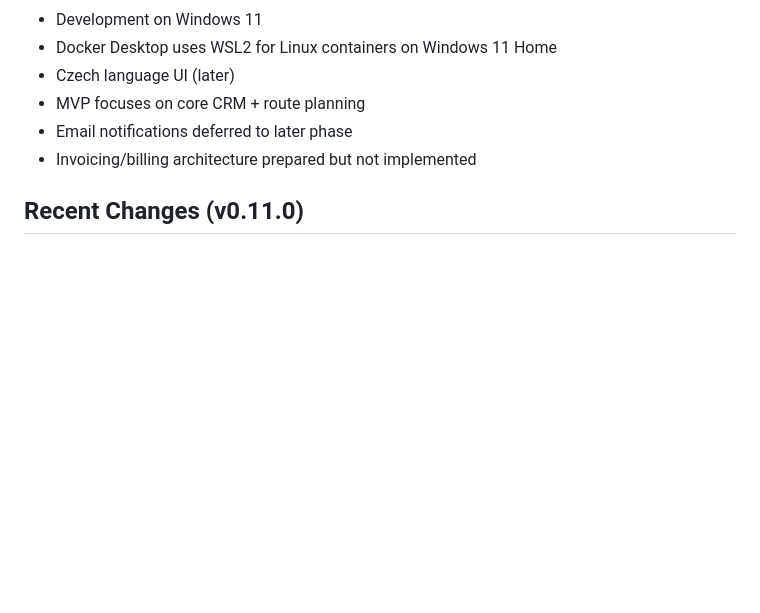
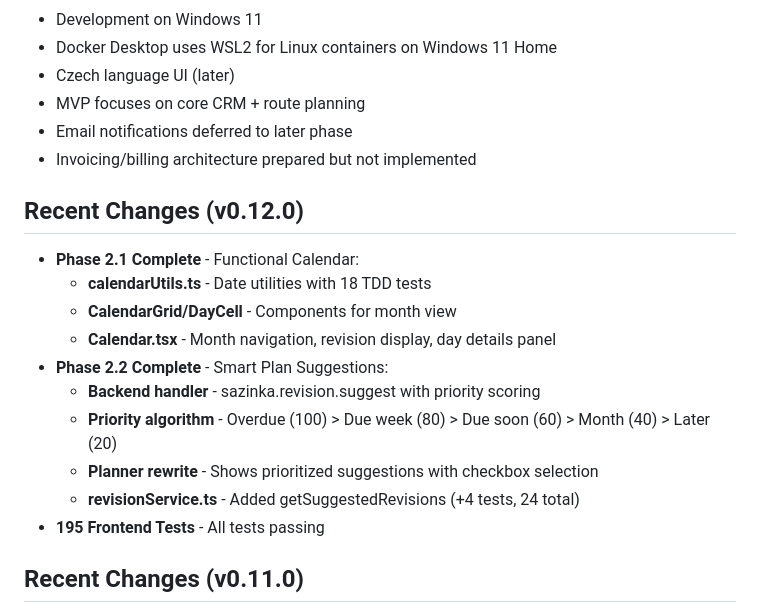
Before and after one commit to Oslicek/Sazinka, a Markdown page: PROJECT_CONTEXT.MD, the part around one of its changes. GitHub-like rendering; blank space fills up the shorter version.

Commit message:
docs: Update roadmap with Phase 2.1 and 2.2 complete

```diff
--- a/PROJECT_CONTEXT.MD
+++ b/PROJECT_CONTEXT.MD
@@ -1148,6 +1148,19 @@ cargo test
 - Email notifications deferred to later phase
 - Invoicing/billing architecture prepared but not implemented
 
+## Recent Changes (v0.12.0)
+
+- **Phase 2.1 Complete** - Functional Calendar:
+  - **calendarUtils.ts** - Date utilities with 18 TDD tests
+  - **CalendarGrid/DayCell** - Components for month view
+  - **Calendar.tsx** - Month navigation, revision display, day details panel
+- **Phase 2.2 Complete** - Smart Plan Suggestions:
+  - **Backend handler** - sazinka.revision.suggest with priority scoring
+  - **Priority algorithm** - Overdue (100) > Due week (80) > Due soon (60) > Month (40) > Later (20)
+  - **Planner rewrite** - Shows prioritized suggestions with checkbox selection
+  - **revisionService.ts** - Added getSuggestedRevisions (+4 tests, 24 total)
+- **195 Frontend Tests** - All tests passing
+
 ## Recent Changes (v0.11.0)
 
 - **Phase 1 Complete** - Full Device and Revision management:
```
Also changed, not shown: other parts of PROJECT_CONTEXT.MD (+1 -1 lines), PROJECT_ROADMAP.MD (+30 -24 lines).
